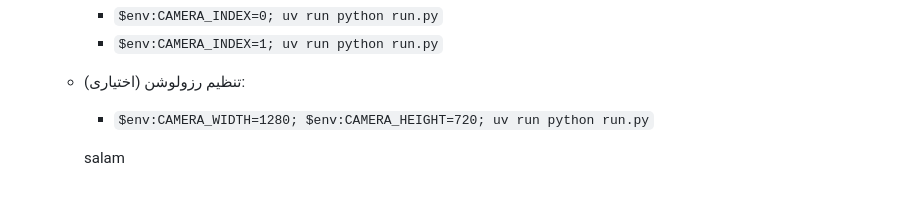
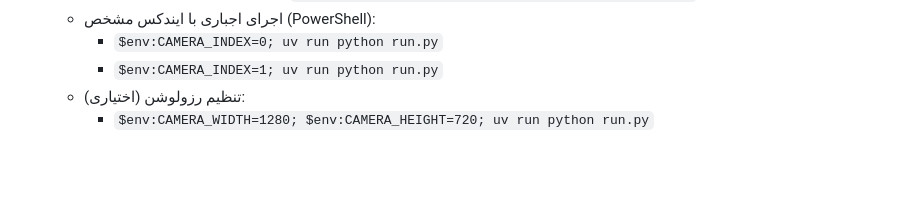
Before and after one commit to rahelehahmadi/CameraApp, a Markdown page: README.md, the part around the change. Rendered like a GitHub page; blank space fills up the shorter version.

Commit message:
fix🐛: fix wrong doc

```diff
--- a/README.md
+++ b/README.md
@@ -142,5 +142,3 @@ python run.py
     - `$env:CAMERA_INDEX=1; uv run python run.py`
   - (اختیاری) تنظیم رزولوشن:
     - `$env:CAMERA_WIDTH=1280; $env:CAMERA_HEIGHT=720; uv run python run.py`
-
-    salam
```
